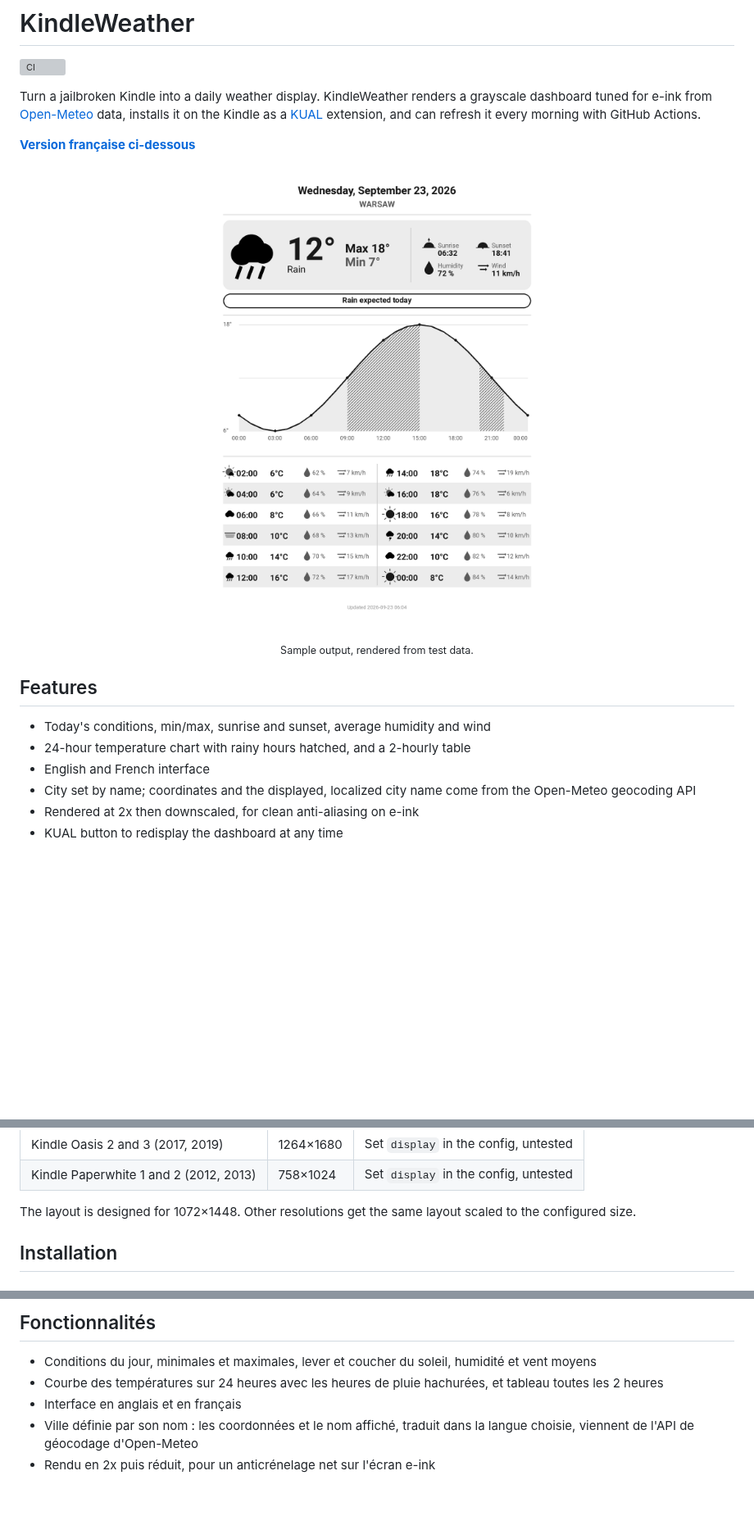
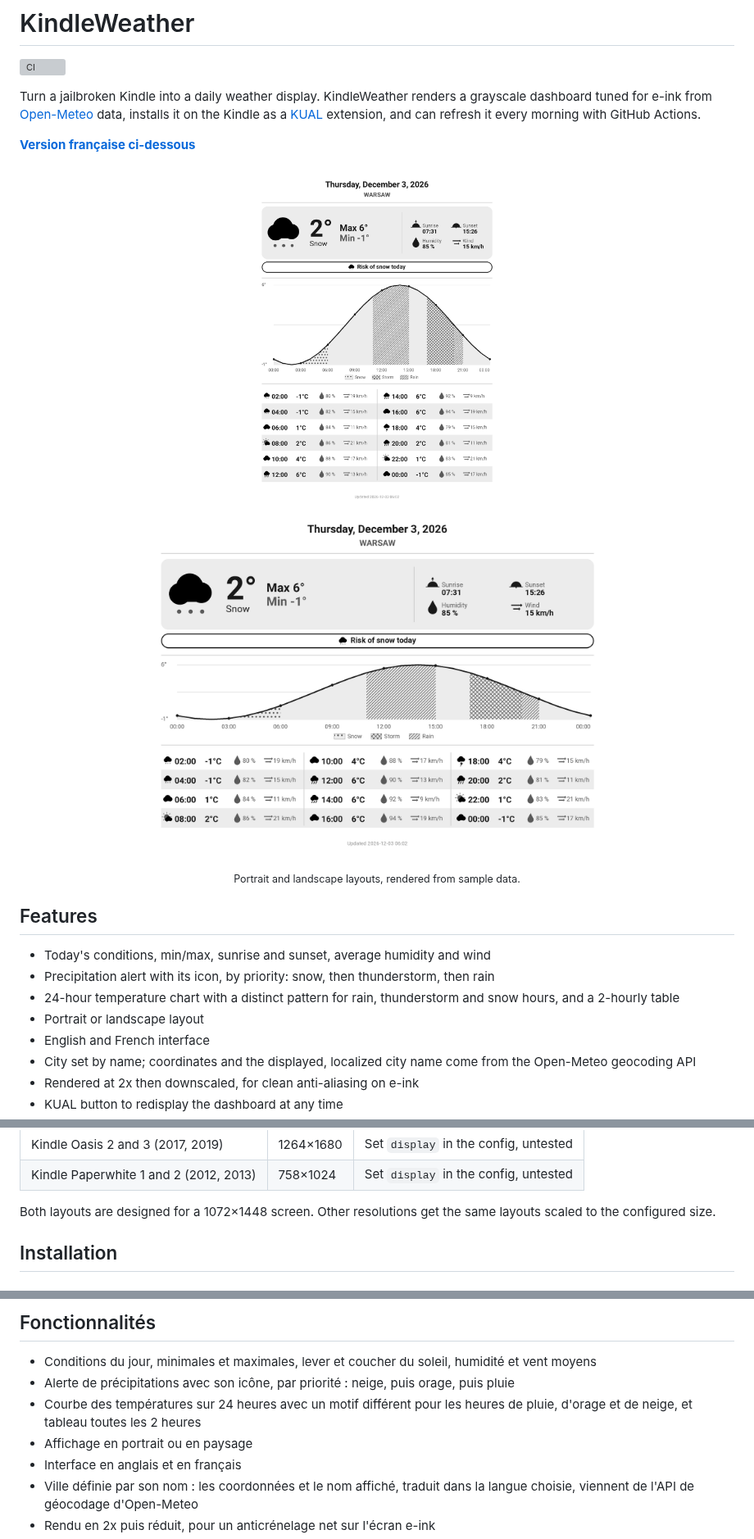
Before and after one commit to Marflus/KindleWeather, a Markdown page: README.md, 3 parts joined by grey strips. Shown at 82% size. Drawn GitHub-style; pictures changed too: docs/preview-landscape.png (added), docs/preview.png; blank space fills up the shorter version; grey boxes are pictures that could not be loaded.

```diff
--- a/README.md
+++ b/README.md
@@ -9,13 +9,18 @@ extension, and can refresh it every morning with GitHub Actions.
 
 **[Version française ci-dessous](#français)**
 
-<p align="center"><img src="docs/preview.png" alt="Dashboard preview" width="420"></p>
-<p align="center"><sub>Sample output, rendered from test data.</sub></p>
+<p align="center">
+  <img src="docs/preview.png" alt="Portrait dashboard" height="420">
+  <img src="docs/preview-landscape.png" alt="Landscape dashboard" height="420">
+</p>
+<p align="center"><sub>Portrait and landscape layouts, rendered from sample data.</sub></p>
 
 ## Features
 
 - Today's conditions, min/max, sunrise and sunset, average humidity and wind
-- 24-hour temperature chart with rainy hours hatched, and a 2-hourly table
+- Precipitation alert with its icon, by priority: snow, then thunderstorm, then rain
+- 24-hour temperature chart with a distinct pattern for rain, thunderstorm and snow hours, and a 2-hourly table
+- Portrait or landscape layout
 - English and French interface
 - City set by name; coordinates and the displayed, localized city name come from the Open-Meteo geocoding API
 - Rendered at 2x then downscaled, for clean anti-aliasing on e-ink
@@ -58,8 +63,8 @@ firmware version: see [Kindle Modding](https://kindlemodding.org/) and the
 | Kindle Oasis 2 and 3 (2017, 2019) | 1264×1680 | Set `display` in the config, untested |
 | Kindle Paperwhite 1 and 2 (2012, 2013) | 758×1024 | Set `display` in the config, untested |
 
-The layout is designed for 1072×1448. Other resolutions get the same layout
-scaled to the configured size.
+Both layouts are designed for a 1072×1448 screen. Other resolutions get the
+same layouts scaled to the configured size.
 
 ## Installation
 
@@ -192,7 +198,9 @@ et peut le mettre à jour chaque matin avec GitHub Actions.
 ## Fonctionnalités
 
 - Conditions du jour, minimales et maximales, lever et coucher du soleil, humidité et vent moyens
-- Courbe des températures sur 24 heures avec les heures de pluie hachurées, et tableau toutes les 2 heures
+- Alerte de précipitations avec son icône, par priorité : neige, puis orage, puis pluie
+- Courbe des températures sur 24 heures avec un motif différent pour les heures de pluie, d'orage et de neige, et tableau toutes les 2 heures
+- Affichage en portrait ou en paysage
 - Interface en anglais et en français
 - Ville définie par son nom : les coordonnées et le nom affiché, traduit dans la langue choisie, viennent de l'API de géocodage d'Open-Meteo
 - Rendu en 2x puis réduit, pour un anticrénelage net sur l'écran e-ink
```
Also changed, not shown: other parts of README.md (+8 -6 lines), 10 other files.
